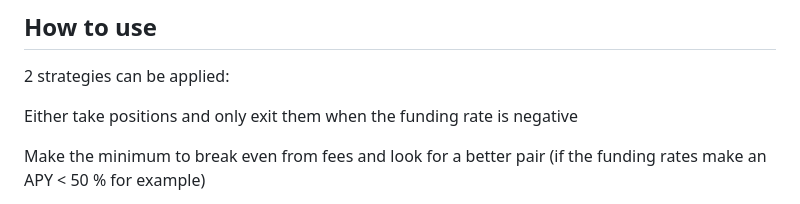
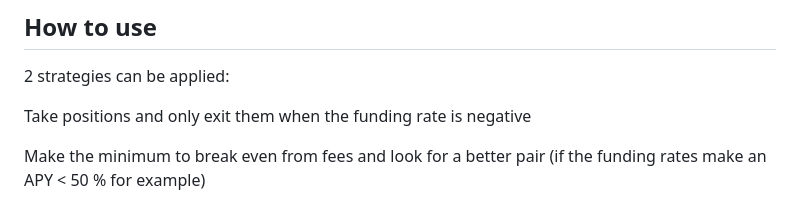
Before and after one commit to Aziz-Zeghal/Crypto-Arbitrage-Toolbox, a Markdown page: README.md, the part around the change. GitHub-like rendering.

```diff
--- a/README.md
+++ b/README.md
@@ -13,7 +13,7 @@ Still building, because I am still looking into other arbitrage techniques
 
 2 strategies can be applied:
 
-Either take positions and only exit them when the funding rate is negative
+Take positions and only exit them when the funding rate is negative
 
 Make the minimum to break even from fees and look for a better pair (if the funding rates make an APY < 50 % for example)
 
```
